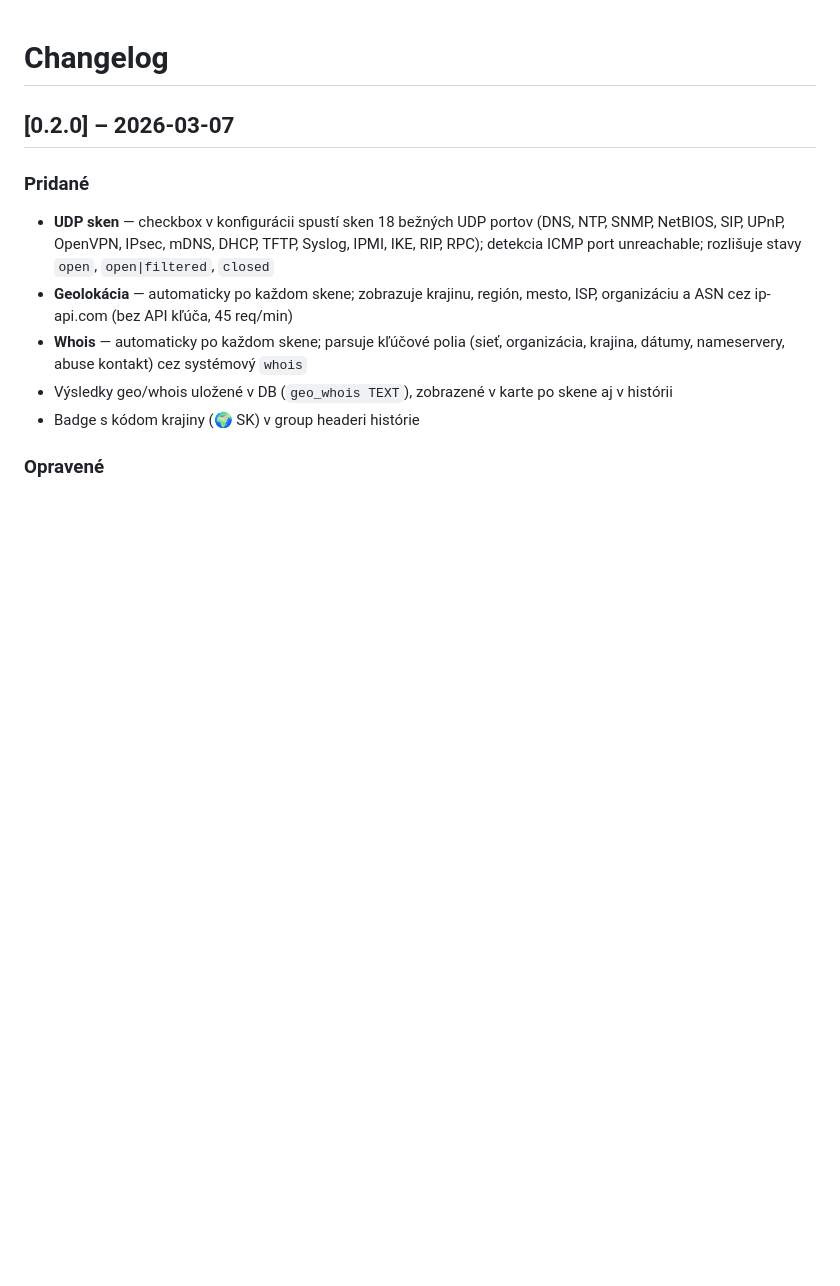
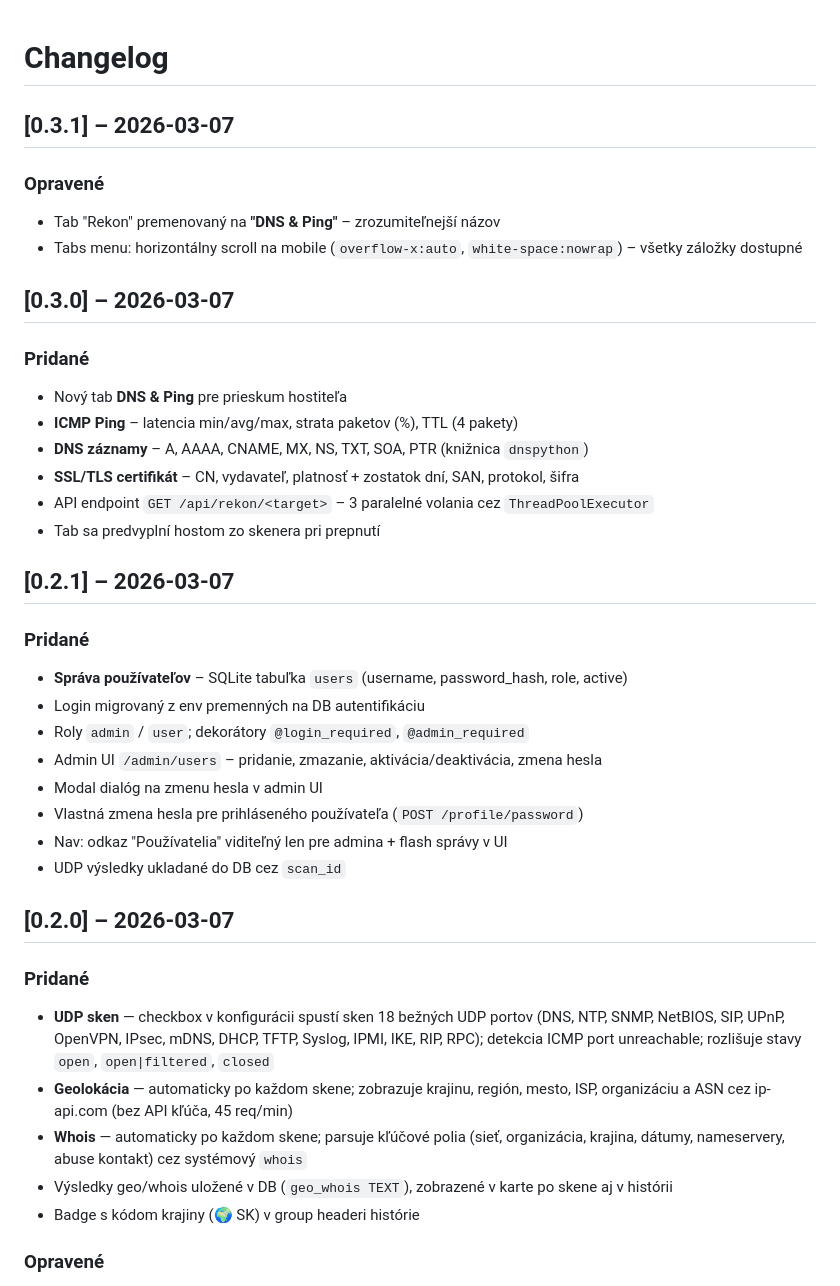
Before and after one commit to Vandrak9/TestAI, a Markdown page: CHANGELOG.md, the part around the change. GitHub-like rendering; blank space fills up the shorter version.

Commit message:
docs: aktualizovaný CHANGELOG pre v0.2.1, v0.3.0, v0.3.1
Co-Authored-By: Claude Sonnet 4.6 <noreply@anthropic.com>

```diff
--- a/CHANGELOG.md
+++ b/CHANGELOG.md
@@ -1,4 +1,29 @@
 # Changelog
+
+## [0.3.1] – 2026-03-07
+### Opravené
+- Tab "Rekon" premenovaný na **"DNS & Ping"** – zrozumiteľnejší názov
+- Tabs menu: horizontálny scroll na mobile (`overflow-x:auto`, `white-space:nowrap`) – všetky záložky dostupné
+
+## [0.3.0] – 2026-03-07
+### Pridané
+- Nový tab **DNS & Ping** pre prieskum hostiteľa
+- **ICMP Ping** – latencia min/avg/max, strata paketov (%), TTL (4 pakety)
+- **DNS záznamy** – A, AAAA, CNAME, MX, NS, TXT, SOA, PTR (knižnica `dnspython`)
+- **SSL/TLS certifikát** – CN, vydavateľ, platnosť + zostatok dní, SAN, protokol, šifra
+- API endpoint `GET /api/rekon/<target>` – 3 paralelné volania cez `ThreadPoolExecutor`
+- Tab sa predvyplní hostom zo skenera pri prepnutí
+
+## [0.2.1] – 2026-03-07
+### Pridané
+- **Správa používateľov** – SQLite tabuľka `users` (username, password_hash, role, active)
+- Login migrovaný z env premenných na DB autentifikáciu
+- Roly `admin` / `user`; dekorátory `@login_required`, `@admin_required`
+- Admin UI `/admin/users` – pridanie, zmazanie, aktivácia/deaktivácia, zmena hesla
+- Modal dialóg na zmenu hesla v admin UI
+- Vlastná zmena hesla pre prihláseného používateľa (`POST /profile/password`)
+- Nav: odkaz "Používatelia" viditeľný len pre admina + flash správy v UI
+- UDP výsledky ukladané do DB cez `scan_id`
 
 ## [0.2.0] – 2026-03-07
 
```
